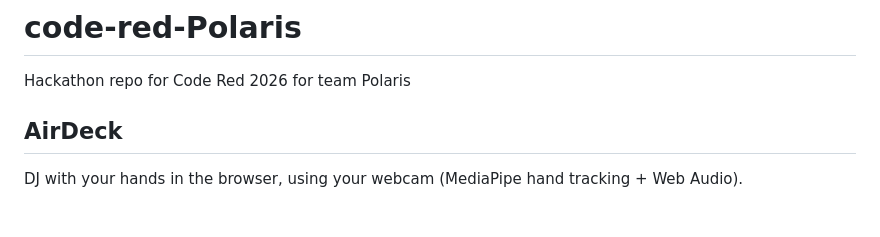
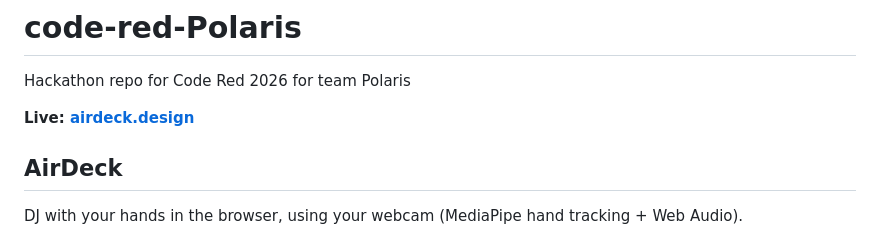
Before and after one commit to alexbetanUH/code-red-Polaris, a Markdown page: README.md, the part around the change. Rendered like a GitHub page; blank space fills up the shorter version.

Commit message:
Add live site link to README
Co-Authored-By: Claude Opus 5.5 <noreply@anthropic.com>

```diff
--- a/README.md
+++ b/README.md
@@ -1,5 +1,7 @@
 # code-red-Polaris
 Hackathon repo for Code Red 2026 for team Polaris
+
+**Live: [airdeck.design](https://airdeck.design)**
 
 ## AirDeck
 
```
